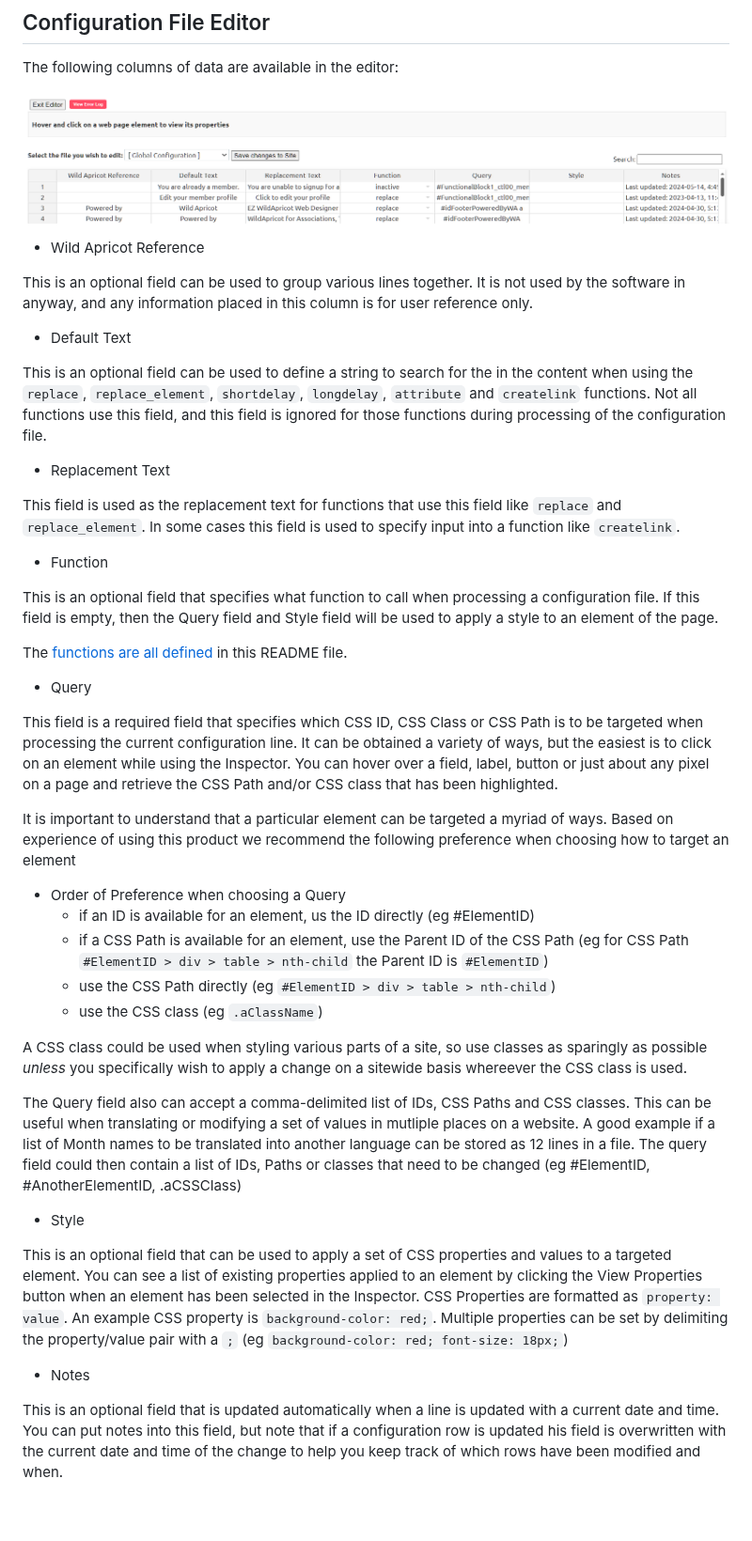
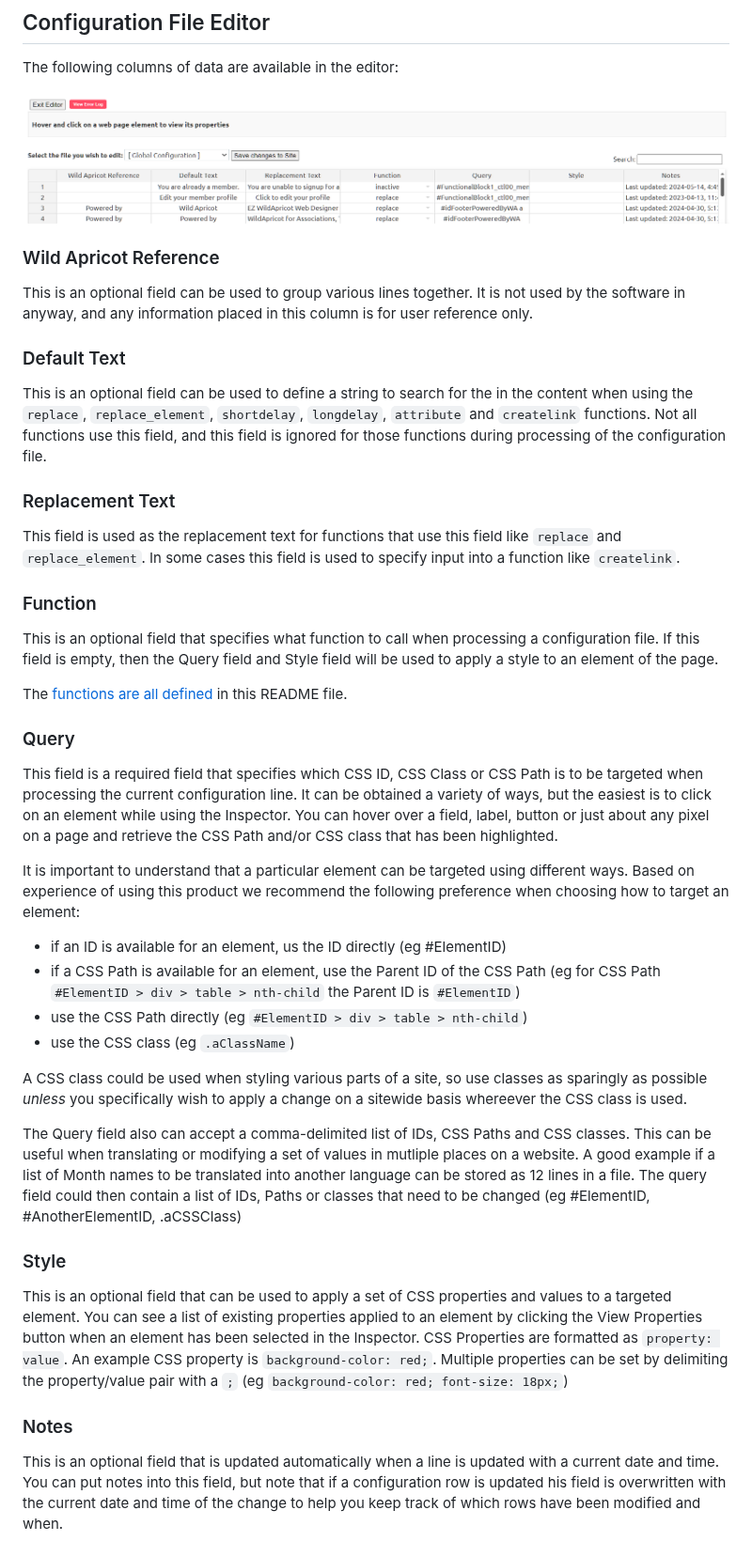
Before and after one commit to NewPath-Consulting/ez-wildapricot-webdesigner, a Markdown page: README.md, the part around the change. Shown at 94% size. GitHub-like rendering; blank space fills up the shorter version.

Commit message:
formatted editor columns differently

```diff
--- a/README.md
+++ b/README.md
@@ -284,32 +284,31 @@ Note: When the EZ WildApricot Designer runs through the configuration files the
 
 ![ez editor user interface](https://github.com/NewPath-Consulting/ez-wildapricot-webdesigner/blob/master/readme-images/ez-editor.png?raw=true)
 
-- Wild Apricot Reference
+### Wild Apricot Reference
 
 This is an optional field can be used to group various lines together. It is not used by the software in anyway, and any information placed in this column is for user reference only.
 
-- Default Text
+### Default Text
 
 This is an optional field can be used to define a string to search for the in the content when using the `replace`, `replace_element`, `shortdelay`, `longdelay`, `attribute` and `createlink` functions. Not all functions use this field, and this field is ignored for those functions during processing of the configuration file.
 
-- Replacement Text
+### Replacement Text
 
 This field is used as the replacement text for functions that use this field like `replace` and `replace_element`. In some cases this field is used to specify input into a function like `createlink`.
 
-- Function
+### Function
 
 This is an optional field that specifies what function to call when processing a configuration file. If this field is empty, then the Query field and Style field will be used to apply a style to an element of the page.
 
 The [functions are all defined](https://github.com/NewPath-Consulting/ez-wildapricot-webdesigner?tab=readme-ov-file#ez-wildapricot-web-designer-functions) in this README file.
 
 
-- Query
+### Query
 
 This field is a required field that specifies which CSS ID, CSS Class or CSS Path is to be targeted when processing the current configuration line. It can be obtained a variety of ways, but the easiest is to click on an element while using the Inspector. You can hover over a field, label, button or just about any pixel on a page and retrieve the CSS Path and/or CSS class that has been highlighted.
 
-It is important to understand that a particular element can be targeted a myriad of ways. Based on experience of using this product we recommend the following preference when choosing how to target an element
+It is important to understand that a particular element can be targeted using different ways. Based on experience of using this product we recommend the following preference when choosing how to target an element:
 
-- Order of Preference when choosing a Query
   - if an ID is available for an element, us the ID directly (eg #ElementID)
   - if a CSS Path is available for an element, use the Parent ID of the CSS Path (eg for CSS Path `#ElementID > div > table > nth-child` the Parent ID is `#ElementID`)
   - use the CSS Path directly (eg `#ElementID > div > table > nth-child`)
@@ -319,11 +318,11 @@ A CSS class could be used when styling various parts of a site, so use classes a
 
 The Query field also can accept a comma-delimited list of IDs, CSS Paths and CSS classes. This can be useful when translating or modifying a set of values in mutliple places on a website. A good example if a list of Month names to be translated into another language can be stored as 12 lines in a file. The query field could then contain a list of IDs, Paths or classes that need to be changed (eg #ElementID, #AnotherElementID, .aCSSClass)
 
-- Style
+### Style
 
 This is an optional field that can be used to apply a set of CSS properties and values to a targeted element. You can see a list of existing properties applied to an element by clicking the View Properties button when an element has been selected in the Inspector. CSS Properties are formatted as `property: value`. An example CSS property is `background-color: red;`. Multiple properties can be set by delimiting the property/value pair with a `;` (eg `background-color: red; font-size: 18px;`)
 
-- Notes
+### Notes
 
 This is an optional field that is updated automatically when a line is updated with a current date and time. You can put notes into this field, but note that if a configuration row is updated his field is overwritten with the current date and time of the change to help you keep track of which rows have been modified and when.
 
```
